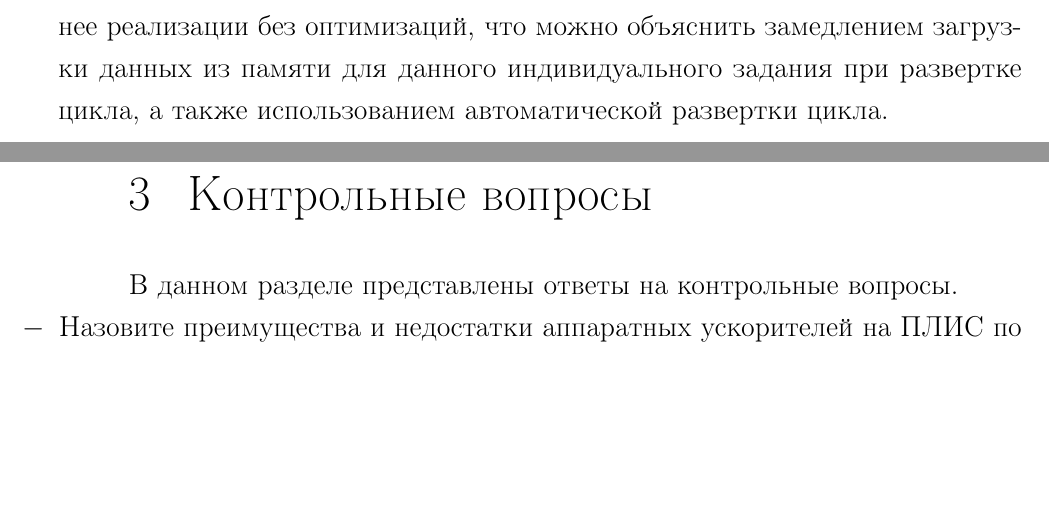
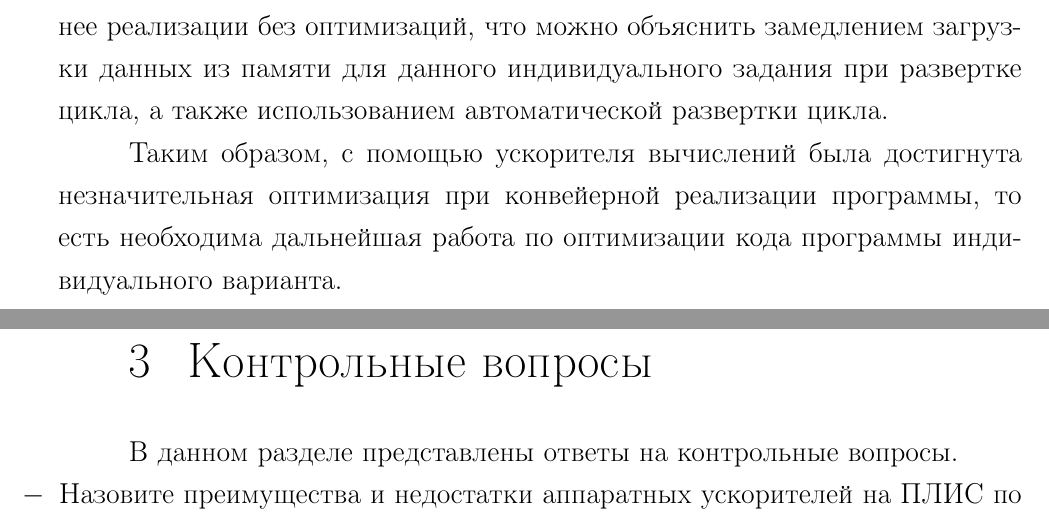
Before and after one commit to MyMiDiII/bmstu-carch, a LaTeX thesis (sem05/lab05/tex/report.tex, which reads sem05/lab05/tex/05-main.tex): two parts of pages 16 and 17 of 19, joined at a grey line, cut so that both start at the same text, the shorter picture padded with empty space. Compiled offline with pdfLaTeX; a LaTeX package or settings file that is missing is left out.

Commit message:
FIX: conclustion

```diff
--- a/sem05/lab05/tex/05-main.tex
+++ b/sem05/lab05/tex/05-main.tex
@@ -94,3 +94,5 @@ Hardware. На~~рисунках~~\ref{img:sum}-\ref{img:HLSPU}~~предста
           задания при развертке цикла, а также использованием автоматической
           развертки цикла.
 \end{itemize}
+
+Таким образом, с помощью ускорителя вычислений была достигнута незначительная оптимизация при конвейерной реализации программы, то есть необходима дальнейшая работа по оптимизации кода программы индивидуального варианта.
```
Also changed, not shown: sem05/lab05/pdf/report.pdf.
